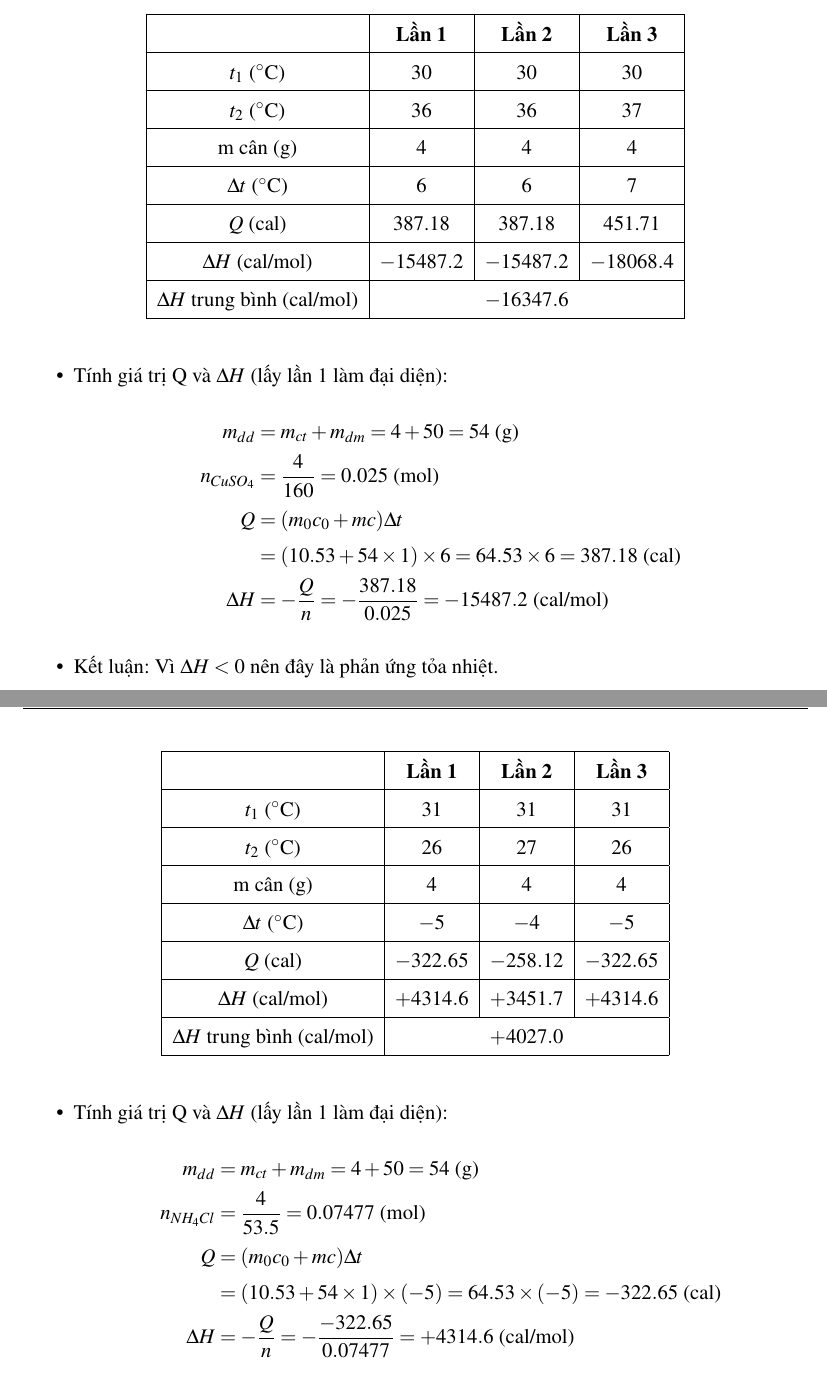
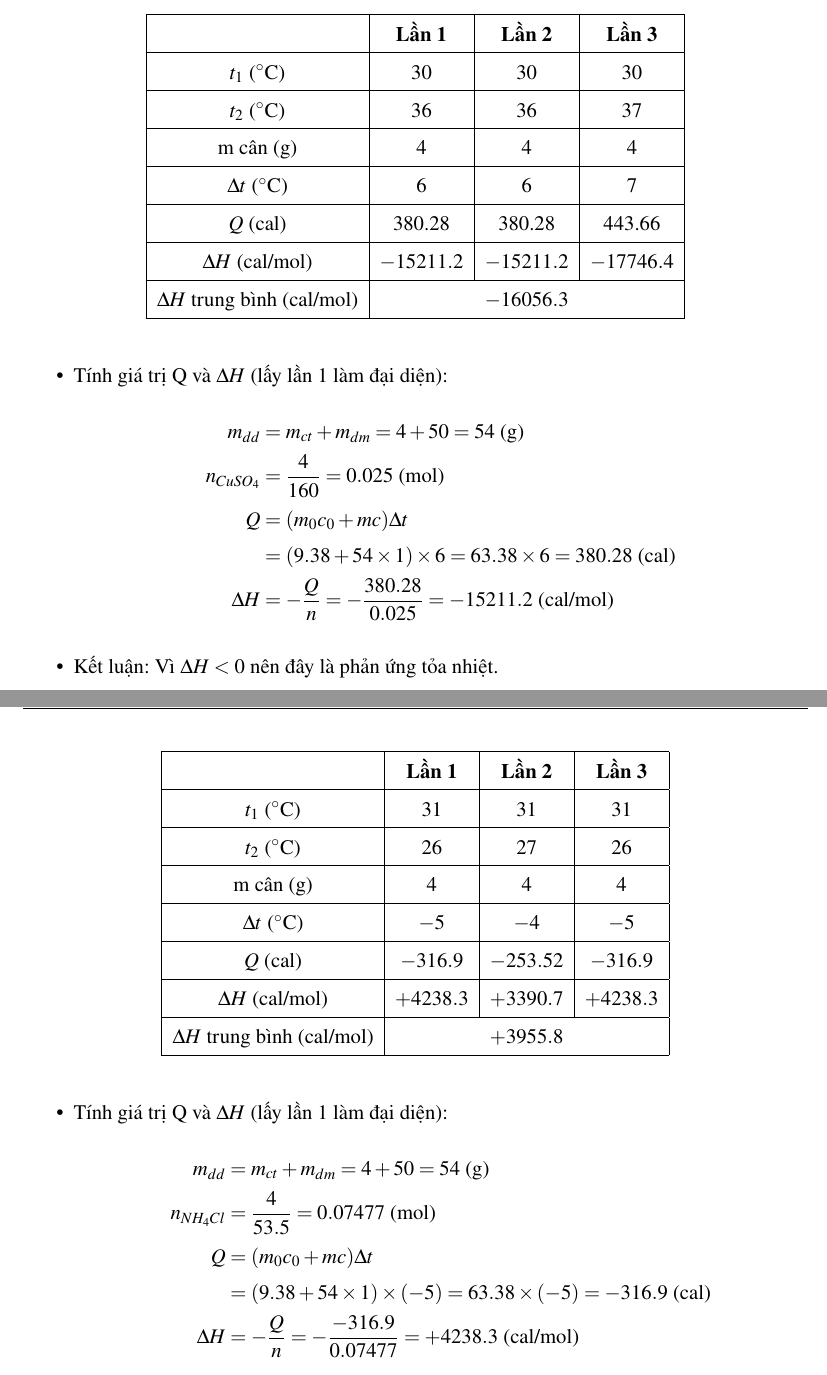
Before and after one commit to dung-h/ChemLab, a LaTeX document (report.tex, which reads chapters/baocao/bai2.tex): two parts of pages 7 and 8 of 17, joined at a grey line, cut so that both start at the same text. Compiled offline with pdfLaTeX.

Commit message:
Start Bai 4 and 8 on new pages and adjust Bai 2 m0c0 to 9.38

```diff
--- a/chapters/baocao/bai2.tex
+++ b/chapters/baocao/bai2.tex
@@ -129,11 +129,11 @@
             \hline
             $\Delta t$ ($^\circ$C) & 6 & 6 & 7 \\
             \hline
-            $Q$ (cal) & 387.18 & 387.18 & 451.71 \\
+            $Q$ (cal) & 380.28 & 380.28 & 443.66 \\
             \hline
-            $\Delta H$ (cal/mol) & $-15487.2$ & $-15487.2$ & $-18068.4$ \\
+            $\Delta H$ (cal/mol) & $-15211.2$ & $-15211.2$ & $-17746.4$ \\
             \hline
-            $\Delta H$ trung bình (cal/mol) & \multicolumn{3}{c|}{$-16347.6$} \\
+            $\Delta H$ trung bình (cal/mol) & \multicolumn{3}{c|}{$-16056.3$} \\
             \hline
         \end{tabular}
     \end{table}
@@ -142,8 +142,8 @@
         m_{dd} &= m_{ct} + m_{dm} = 4 + 50 = 54 \text{ (g)} \\
         n_{CuSO_4} &= \frac{4}{160} = 0.025 \text{ (mol)} \\
         Q &= (m_0c_0 + mc)\Delta t \\
-          &= (10.53 + 54 \times 1) \times 6 = 64.53 \times 6 = 387.18 \text{ (cal)} \\
-        \Delta H &= -\frac{Q}{n} = -\frac{387.18}{0.025} = -15487.2 \text{ (cal/mol)}
+          &= (9.38 + 54 \times 1) \times 6 = 63.38 \times 6 = 380.28 \text{ (cal)} \\
+        \Delta H &= -\frac{Q}{n} = -\frac{380.28}{0.025} = -15211.2 \text{ (cal/mol)}
     \end{align*}
     \item Kết luận: Vì $\Delta H < 0$ nên đây là phản ứng tỏa nhiệt.
 \end{itemize}
@@ -172,11 +172,11 @@
             \hline
             $\Delta t$ ($^\circ$C) & $-5$ & $-4$ & $-5$ \\
             \hline
-            $Q$ (cal) & $-322.65$ & $-258.12$ & $-322.65$ \\
+            $Q$ (cal) & $-316.9$ & $-253.52$ & $-316.9$ \\
             \hline
-            $\Delta H$ (cal/mol) & $+4314.6$ & $+3451.7$ & $+4314.6$ \\
+            $\Delta H$ (cal/mol) & $+4238.3$ & $+3390.7$ & $+4238.3$ \\
             \hline
-            $\Delta H$ trung bình (cal/mol) & \multicolumn{3}{c|}{$+4027.0$} \\
+            $\Delta H$ trung bình (cal/mol) & \multicolumn{3}{c|}{$+3955.8$} \\
             \hline
         \end{tabular}
     \end{table}
@@ -185,8 +185,8 @@
         m_{dd} &= m_{ct} + m_{dm} = 4 + 50 = 54 \text{ (g)} \\
         n_{NH_4Cl} &= \frac{4}{53.5} = 0.07477 \text{ (mol)} \\
         Q &= (m_0c_0 + mc)\Delta t \\
-          &= (10.53 + 54 \times 1) \times (-5) = 64.53 \times (-5) = -322.65 \text{ (cal)} \\
-        \Delta H &= -\frac{Q}{n} = -\frac{-322.65}{0.07477} = +4314.6 \text{ (cal/mol)}
+          &= (9.38 + 54 \times 1) \times (-5) = 63.38 \times (-5) = -316.9 \text{ (cal)} \\
+        \Delta H &= -\frac{Q}{n} = -\frac{-316.9}{0.07477} = +4238.3 \text{ (cal/mol)}
     \end{align*}
     \item Kết luận: Vì $\Delta H > 0$ nên đây là phản ứng thu nhiệt.
 \end{itemize}
```
Also changed, not shown: chapters/baocao/bai4.tex (+1 -0 lines), chapters/baocao/bai8.tex (+1 -0 lines), BÁO CÁO HÓA ĐẠI CƯƠNG NHÓM 2 L55.pdf, chapters/baocao/bai2.tex (22 more changed lines).
